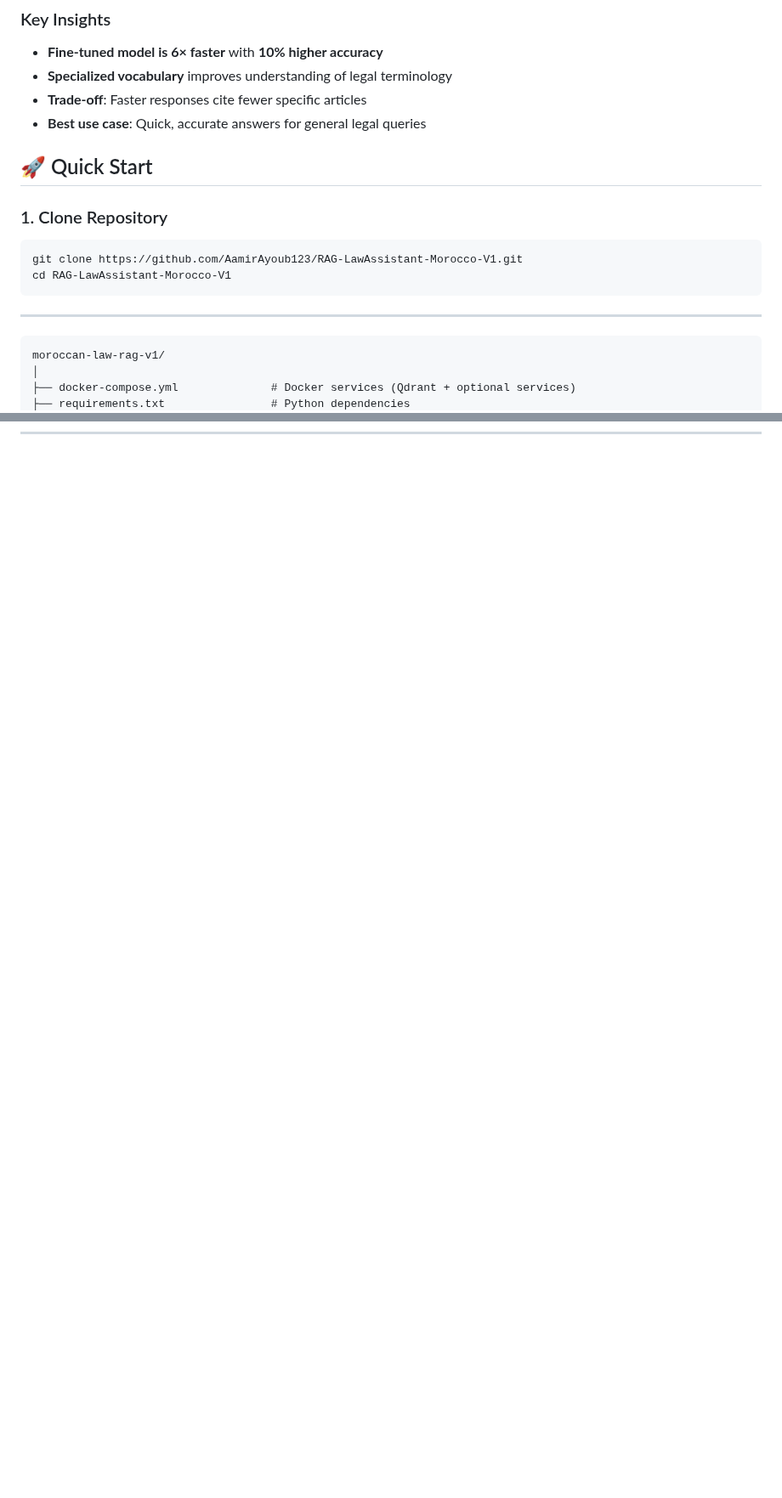
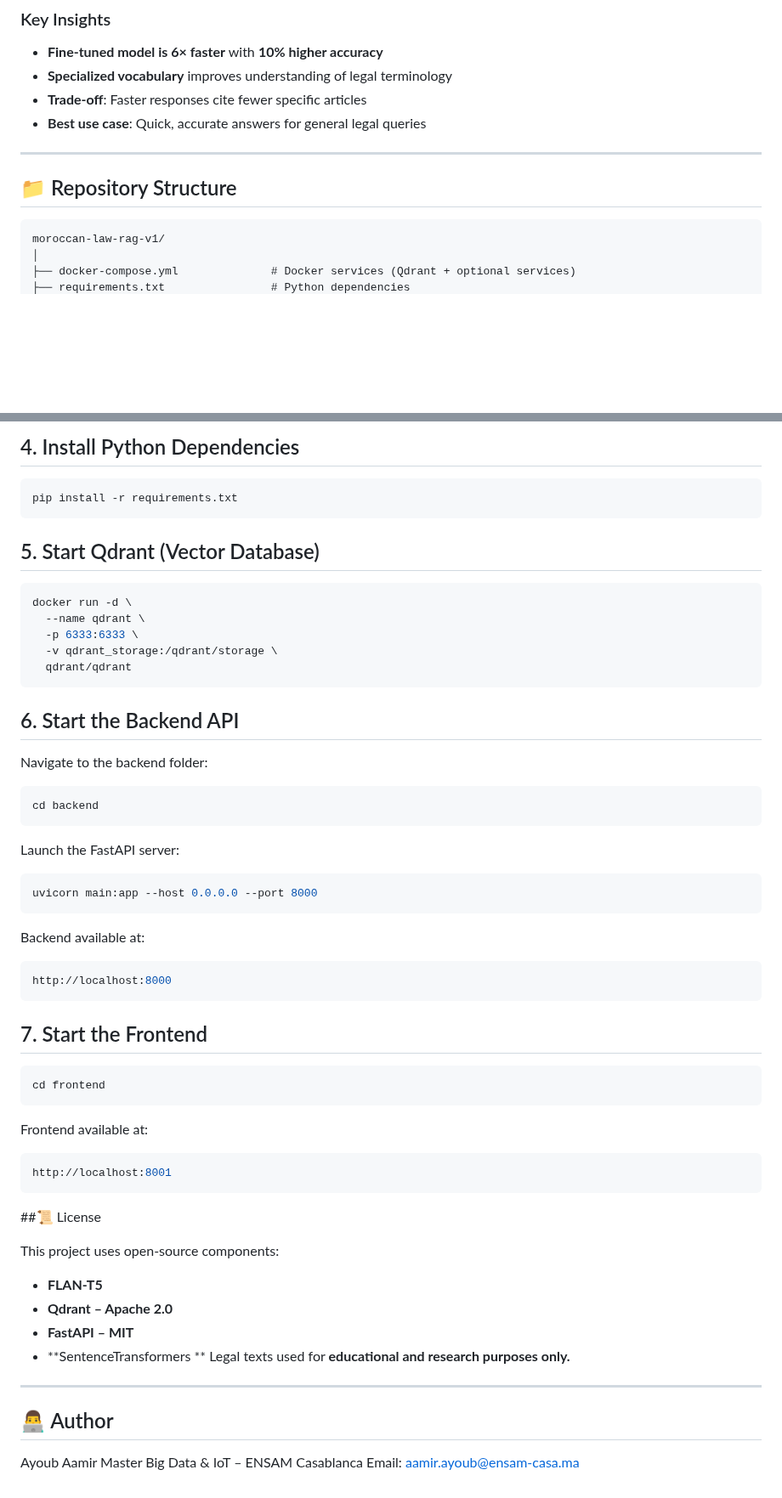
Before and after one commit to AamirAyoub123/RAG-LawAssistant-Morocco-V1, a Markdown page: README.md, 2 parts joined by grey strips. Shown at 85% size. Drawn GitHub-style; blank space fills up the shorter version.

````diff
--- a/README.md
+++ b/README.md
@@ -62,15 +85,10 @@ Our system bridges the gap between **legal complexity** and **public accessibili
 - **Trade-off**: Faster responses cite fewer specific articles
 - **Best use case**: Quick, accurate answers for general legal queries
 
-## 🚀 Quick Start
-
-### 1. Clone Repository
-```bash
-git clone https://github.com/AamirAyoub123/RAG-LawAssistant-Morocco-V1.git
-cd RAG-LawAssistant-Morocco-V1
-```
 
 ---
+
+## 📁 Repository Structure
 
 ```
 moroccan-law-rag-v1/
@@ -119,0 +199,57 @@ moroccan-law-rag-v1/
+## 4. Install Python Dependencies
+```bash
+pip install -r requirements.txt
+```
+## 5. Start Qdrant (Vector Database)
+```bash
+docker run -d \
+  --name qdrant \
+  -p 6333:6333 \
+  -v qdrant_storage:/qdrant/storage \
+  qdrant/qdrant
+```
+
+## 6. Start the Backend API
+
+Navigate to the backend folder:
+
+
+```bash
+cd backend
+```
+
+Launch the FastAPI server:
+```bash
+uvicorn main:app --host 0.0.0.0 --port 8000
+```
+
+Backend available at:
+```bash
+http://localhost:8000
+```
+
+## 7. Start the Frontend
+```bash
+cd frontend
+```
+Frontend available at:
+```bash
+http://localhost:8001
+```
+##📜 License
+
+This project uses open-source components:
+
+* **FLAN-T5**
+* **Qdrant – Apache 2.0**
+* **FastAPI – MIT**
+* **SentenceTransformers **
+Legal texts used for **educational and research purposes only.**
+
+---
+
+## 👨‍💻 Author
+
+Ayoub Aamir
+Master Big Data & IoT – ENSAM Casablanca
+Email: aamir.ayoub@ensam-casa.ma
````
Also changed, not shown: other parts of README.md (+86 -2 lines).
